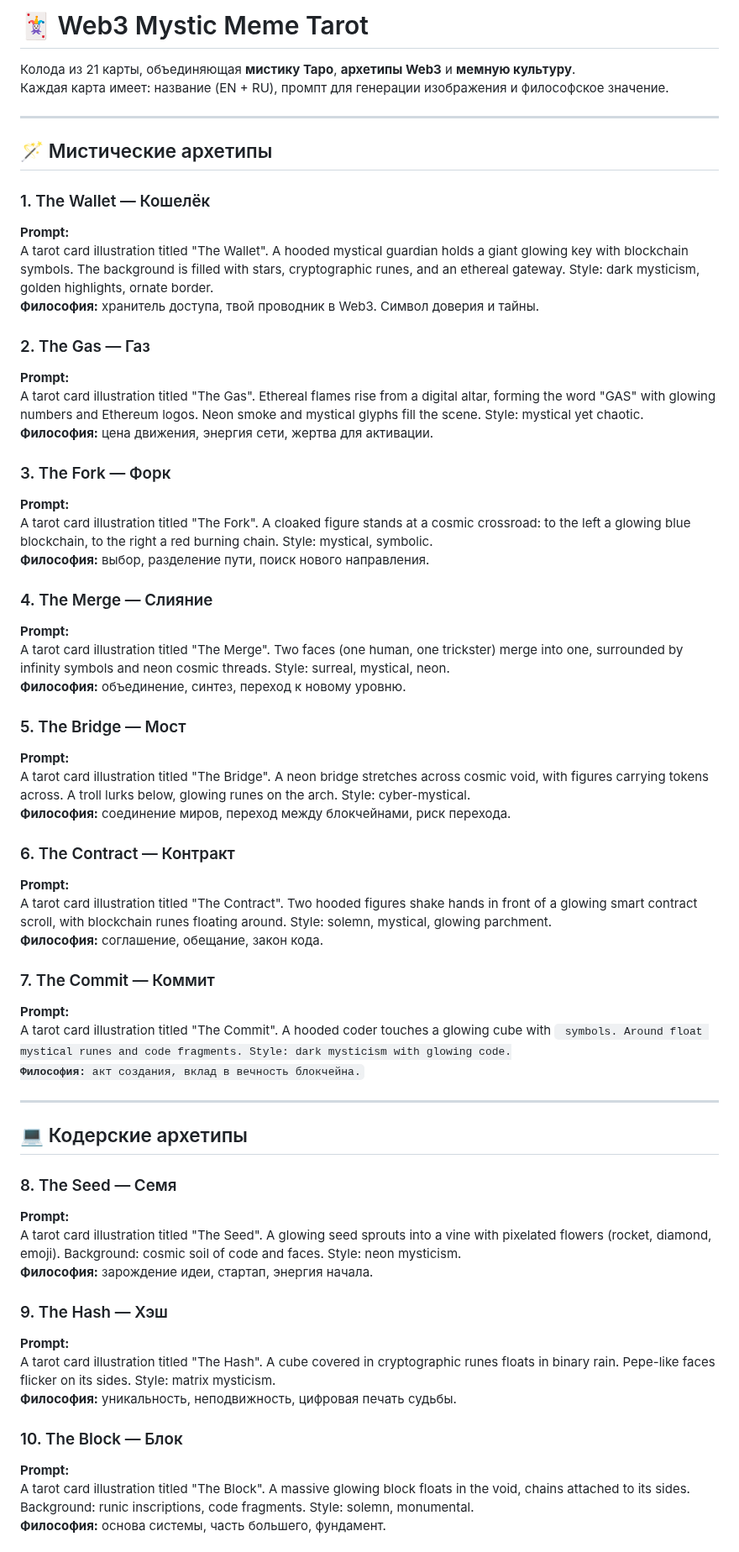
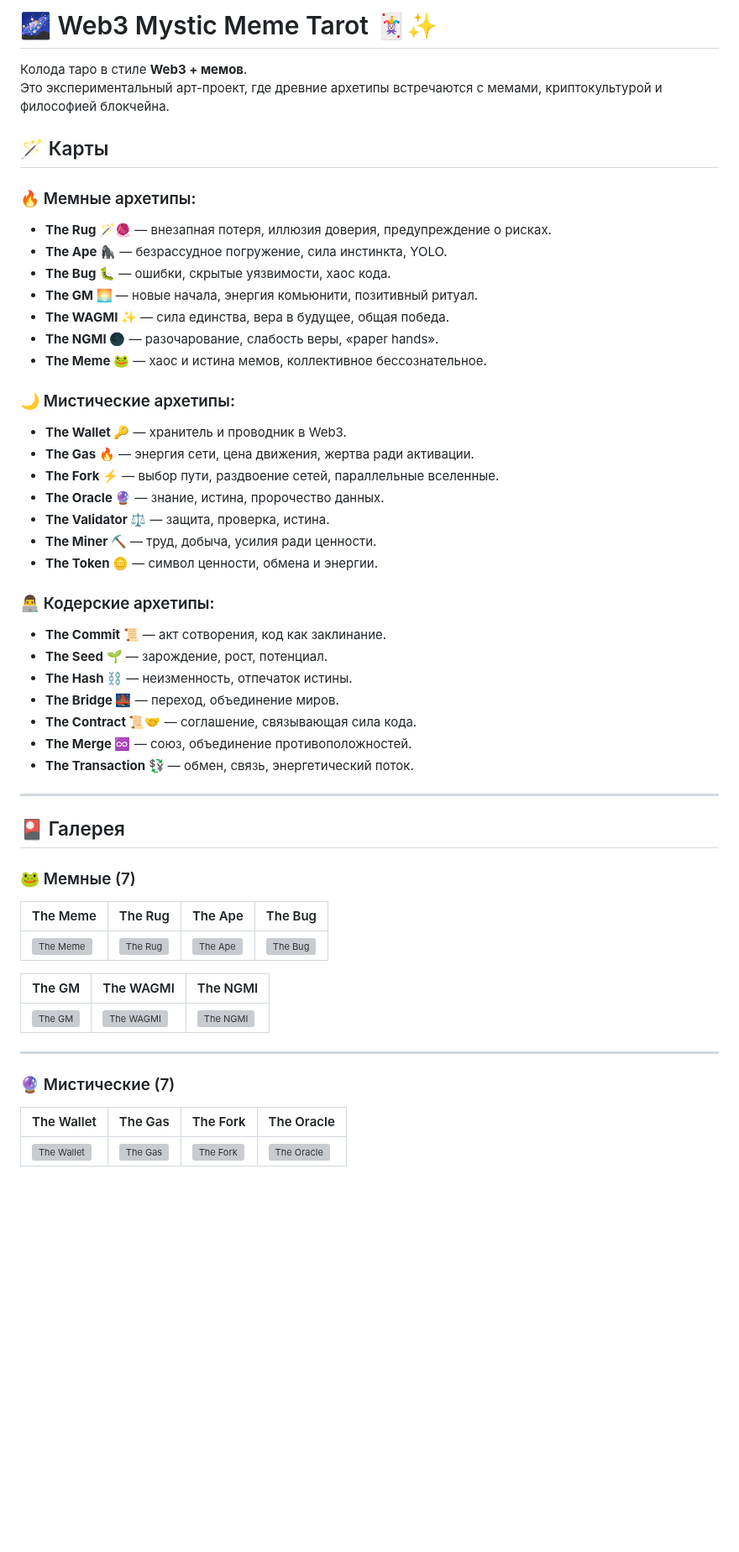
Before and after one commit to nasta11/web3-mystic-meme-tarot, a Markdown page: README.md, the part around one of its changes. Shown at 84% size. Drawn GitHub-style; blank space fills up the shorter version; grey boxes are pictures that could not be loaded.

Commit message:
Обновлен README: добавлена галерея всех 21 карты

```diff
--- a/README.md
+++ b/README.md
@@ -1,63 +1,54 @@
-# 🃏 Web3 Mystic Meme Tarot
+# 🌌 Web3 Mystic Meme Tarot 🃏✨
 
-Колода из 21 карты, объединяющая **мистику Таро**, **архетипы Web3** и **мемную культуру**.
-Каждая карта имеет: название (EN + RU), промпт для генерации изображения и философское значение.
+Колода таро в стиле **Web3 + мемов**.
+Это экспериментальный арт-проект, где древние архетипы встречаются с мемами, криптокультурой и философией блокчейна.
+
+## 🪄 Карты
+
+### 🔥 Мемные архетипы:
+- **The Rug 🪄🧶** — внезапная потеря, иллюзия доверия, предупреждение о рисках.
+- **The Ape 🦍** — безрассудное погружение, сила инстинкта, YOLO.
+- **The Bug 🐛** — ошибки, скрытые уязвимости, хаос кода.
+- **The GM 🌅** — новые начала, энергия комьюнити, позитивный ритуал.
+- **The WAGMI ✨** — сила единства, вера в будущее, общая победа.
+- **The NGMI 🌑** — разочарование, слабость веры, «paper hands».
+- **The Meme 🐸** — хаос и истина мемов, коллективное бессознательное.
+
+### 🌙 Мистические архетипы:
+- **The Wallet 🔑** — хранитель и проводник в Web3.
+- **The Gas 🔥** — энергия сети, цена движения, жертва ради активации.
+- **The Fork ⚡** — выбор пути, раздвоение сетей, параллельные вселенные.
+- **The Oracle 🔮** — знание, истина, пророчество данных.
+- **The Validator ⚖️** — защита, проверка, истина.
+- **The Miner ⛏️** — труд, добыча, усилия ради ценности.
+- **The Token 🪙** — символ ценности, обмена и энергии.
+
+### 👨‍💻 Кодерские архетипы:
+- **The Commit 📜** — акт сотворения, код как заклинание.
+- **The Seed 🌱** — зарождение, рост, потенциал.
+- **The Hash ⛓️** — неизменность, отпечаток истины.
+- **The Bridge 🌉** — переход, объединение миров.
+- **The Contract 📜🤝** — соглашение, связывающая сила кода.
+- **The Merge ♾️** — союз, объединение противоположностей.
+- **The Transaction 💱** — обмен, связь, энергетический поток.
 
 ---
 
-## 🪄 Мистические архетипы
+## 🎴 Галерея
 
-### 1. The Wallet — Кошелёк
-**Prompt:**
-A tarot card illustration titled "The Wallet". A hooded mystical guardian holds a giant glowing key with blockchain symbols. The background is filled with stars, cryptographic runes, and an ethereal gateway. Style: dark mysticism, golden highlights, ornate border.
-**Философия:** хранитель доступа, твой проводник в Web3. Символ доверия и тайны.
+### 🐸 Мемные (7)
+| The Meme | The Rug | The Ape | The Bug |
+|---|---|---|---|
+| ![The Meme](images/meme/the-meme.jpg) | ![The Rug](images/meme/the-rug.jpg) | ![The Ape](images/meme/the-ape.jpg) | ![The Bug](images/meme/the-bug.jpg) |
 
-### 2. The Gas — Газ
-**Prompt:**
-A tarot card illustration titled "The Gas". Ethereal flames rise from a digital altar, forming the word "GAS" with glowing numbers and Ethereum logos. Neon smoke and mystical glyphs fill the scene. Style: mystical yet chaotic.
-**Философия:** цена движения, энергия сети, жертва для активации.
-
-### 3. The Fork — Форк
-**Prompt:**
-A tarot card illustration titled "The Fork". A cloaked figure stands at a cosmic crossroad: to the left a glowing blue blockchain, to the right a red burning chain. Style: mystical, symbolic.
-**Философия:** выбор, разделение пути, поиск нового направления.
-
-### 4. The Merge — Слияние
-**Prompt:**
-A tarot card illustration titled "The Merge". Two faces (one human, one trickster) merge into one, surrounded by infinity symbols and neon cosmic threads. Style: surreal, mystical, neon.
-**Философия:** объединение, синтез, переход к новому уровню.
-
-### 5. The Bridge — Мост
-**Prompt:**
-A tarot card illustration titled "The Bridge". A neon bridge stretches across cosmic void, with figures carrying tokens across. A troll lurks below, glowing runes on the arch. Style: cyber-mystical.
-**Философия:** соединение миров, переход между блокчейнами, риск перехода.
-
-### 6. The Contract — Контракт
-**Prompt:**
-A tarot card illustration titled "The Contract". Two hooded figures shake hands in front of a glowing smart contract scroll, with blockchain runes floating around. Style: solemn, mystical, glowing parchment.
-**Философия:** соглашение, обещание, закон кода.
-
-### 7. The Commit — Коммит
-**Prompt:**
-A tarot card illustration titled "The Commit". A hooded coder touches a glowing cube with <code> symbols. Around float mystical runes and code fragments. Style: dark mysticism with glowing code.
-**Философия:** акт создания, вклад в вечность блокчейна.
+| The GM | The WAGMI | The NGMI |
+|---|---|---|
+| ![The GM](images/meme/the-gm.jpg) | ![The WAGMI](images/meme/the-wagmi.jpg) | ![The NGMI](images/meme/the-ngmi.jpg) |
 
 ---
 
-## 💻 Кодерские архетипы
+### 🔮 Мистические (7)
+| The Wallet | The Gas | The Fork | The Oracle |
+|---|---|---|---|
+| ![The Wallet](images/mystic/the-wallet.jpg) | ![The Gas](images/mystic/the-gas.jpg) | ![The Fork](images/mystic/the-fork.jpg) | ![The Oracle](images/mystic/the-oracle.jpg) |
 
-### 8. The Seed — Семя
-**Prompt:**
-A tarot card illustration titled "The Seed". A glowing seed sprouts into a vine with pixelated flowers (rocket, diamond, emoji). Background: cosmic soil of code and faces. Style: neon mysticism.
-**Философия:** зарождение идеи, стартап, энергия начала.
-
-### 9. The Hash — Хэш
-**Prompt:**
-A tarot card illustration titled "The Hash". A cube covered in cryptographic runes floats in binary rain. Pepe-like faces flicker on its sides. Style: matrix mysticism.
-**Философия:** уникальность, неподвижность, цифровая печать судьбы.
-
-### 10. The Block — Блок
-**Prompt:**
-A tarot card illustration titled "The Block". A massive glowing block floats in the void, chains attached to its sides. Background: runic inscriptions, code fragments. Style: solemn, monumental.
-**Философия:** основа системы, часть большего, фундамент.
-
```
Also changed, not shown: other parts of README.md (+21 -60 lines).
